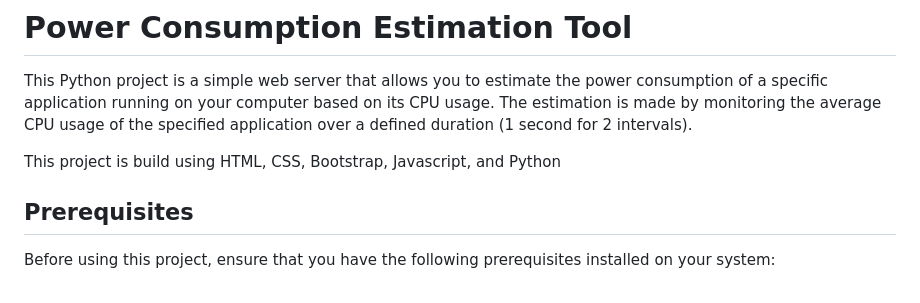
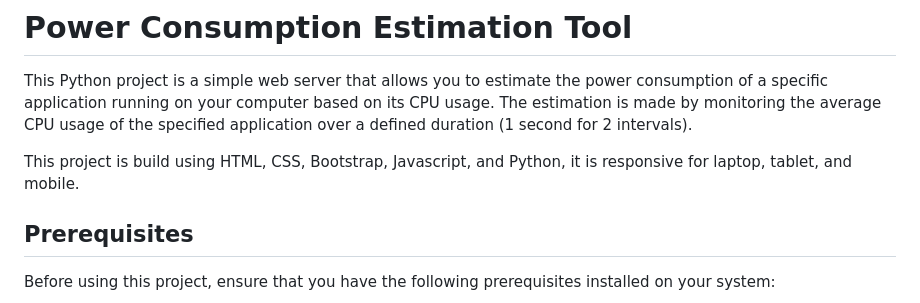
Before and after one commit to munibdalati/Greenie-web-Task, a Markdown page: README.md, the part around the change. Drawn GitHub-style.

```diff
--- a/README.md
+++ b/README.md
@@ -1,7 +1,7 @@
 # Power Consumption Estimation Tool
 This Python project is a simple web server that allows you to estimate the power consumption of a specific application running on your computer based on its CPU usage. The estimation is made by monitoring the average CPU usage of the specified application over a defined duration (1 second for 2 intervals).
 
-This project is build using HTML, CSS, Bootstrap, Javascript, and Python
+This project is build using HTML, CSS, Bootstrap, Javascript, and Python, it is responsive for laptop, tablet, and mobile.
 
 ## Prerequisites
 Before using this project, ensure that you have the following prerequisites installed on your system:
```
